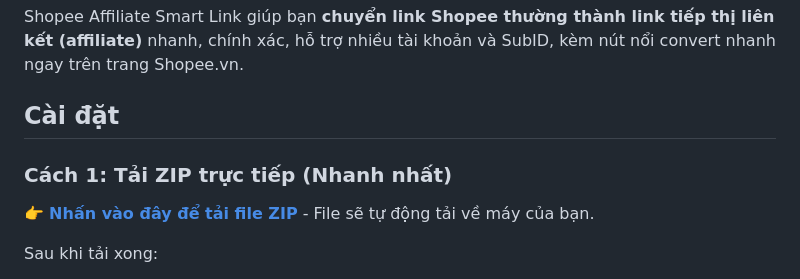
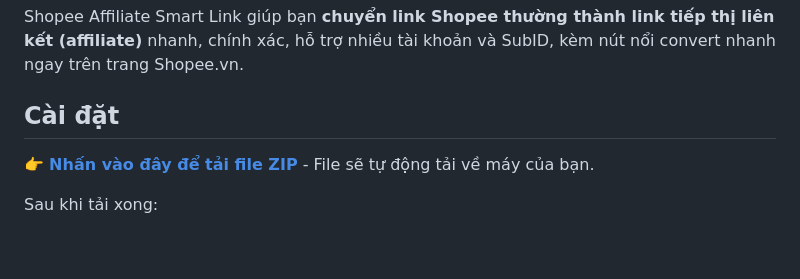
Before and after one commit to huynhlongdai/shopee-affiliate-server, a Markdown page: README.md, the part around the change. Drawn GitHub-style; blank space fills up the shorter version.

```diff
--- a/README.md
+++ b/README.md
@@ -3,8 +3,6 @@
 Shopee Affiliate Smart Link giúp bạn **chuyển link Shopee thường thành link tiếp thị liên kết (affiliate)** nhanh, chính xác, hỗ trợ nhiều tài khoản và SubID, kèm nút nổi convert nhanh ngay trên trang Shopee.vn.
 
 ## Cài đặt
-
-### Cách 1: Tải ZIP trực tiếp (Nhanh nhất)
 
 👉 **[Nhấn vào đây để tải file ZIP](https://github.com/diepvantien/Shopee-Affiliate-Smart-Link/archive/refs/heads/main.zip)** - File sẽ tự động tải về máy của bạn.
 
```
